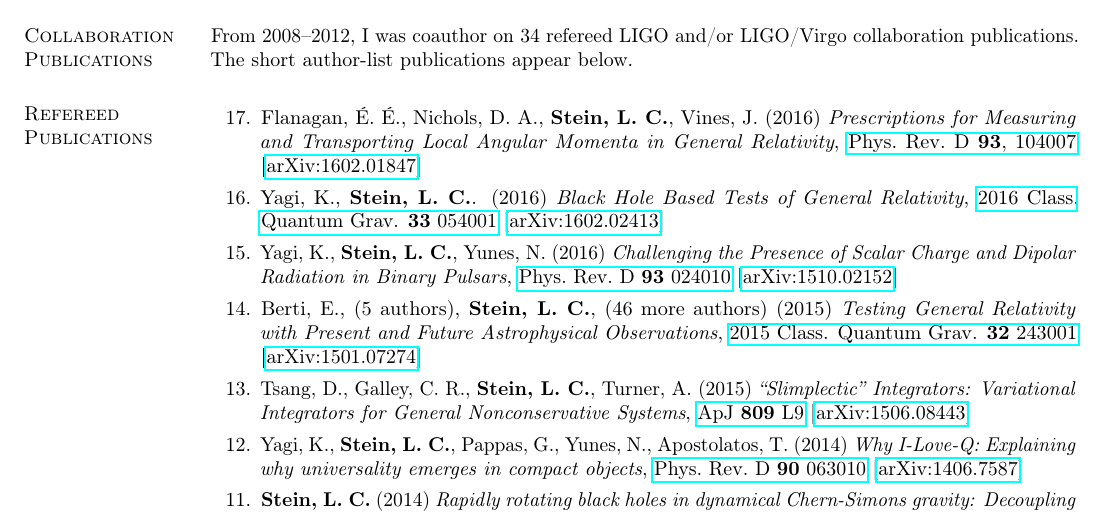
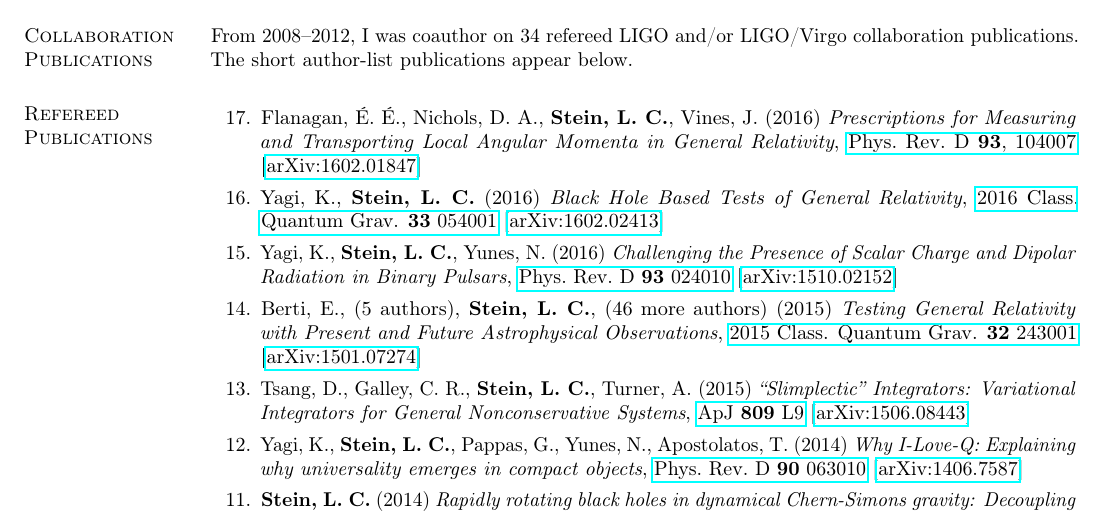
Before and after one commit to duetosymmetry/cv, a LaTeX CV (LeoCStein-PubsOnly.tex, which reads PubsContent.tex): part of page 1 of 2, cut so that both start at the same text. Compiled offline with pdfLaTeX.

Commit message:
Trivial typo

```diff
--- a/PubsContent.tex
+++ b/PubsContent.tex
@@ -63,7 +63,7 @@ below.
   {\it Prescriptions for Measuring and Transporting Local Angular Momenta in General Relativity},
   \href{http://dx.doi.org/10.1103/PhysRevD.93.104007}{Phys.~Rev.~D~{\bf 93},~104007}
   \arxiv{1602.01847}
-\item[{16.}] Yagi,~K., {\bf Stein,~L.~C.}. (2016)
+\item[{16.}] Yagi,~K., {\bf Stein,~L.~C.} (2016)
   {\it Black Hole Based Tests of General Relativity},
   \href{http://dx.doi.org/10.1088/0264-9381/33/5/054001}{2016 Class. Quantum Grav. {\bf 33} 054001}
   \arxiv{1602.02413}
```
